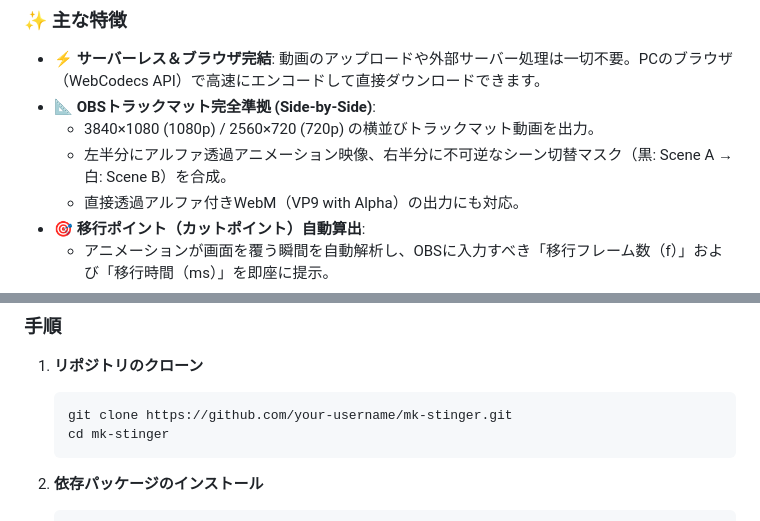
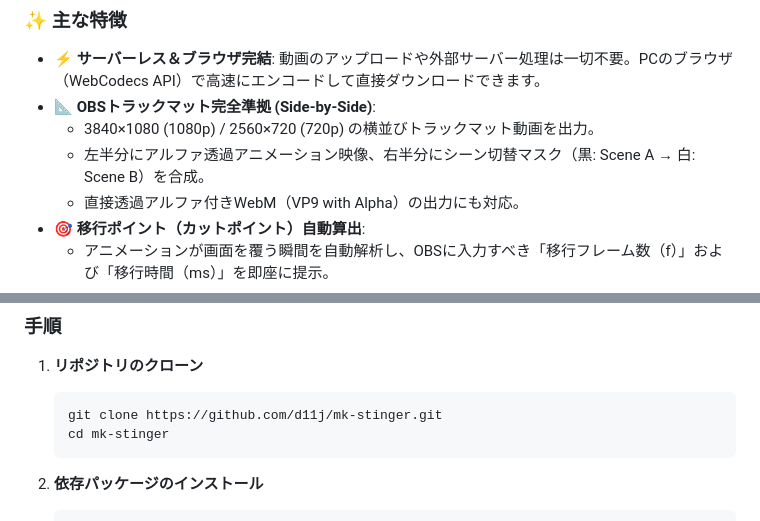
Before and after one commit to d11j/mk-stinger, a Markdown page: README.md, 2 parts joined by grey strips. GitHub-like rendering.

Commit message:
docs: update README

````diff
--- a/README.md
+++ b/README.md
@@ -19,7 +19,7 @@
 - ⚡ **サーバーレス＆ブラウザ完結**: 動画のアップロードや外部サーバー処理は一切不要。PCのブラウザ（WebCodecs API）で高速にエンコードして直接ダウンロードできます。
 - 📐 **OBSトラックマット完全準拠 (Side-by-Side)**:
   - 3840×1080 (1080p) / 2560×720 (720p) の横並びトラックマット動画を出力。
-  - 左半分にアルファ透過アニメーション映像、右半分に不可逆なシーン切替マスク（黒: Scene A → 白: Scene B）を合成。
+  - 左半分にアルファ透過アニメーション映像、右半分にシーン切替マスク（黒: Scene A → 白: Scene B）を合成。
   - 直接透過アルファ付きWebM（VP9 with Alpha）の出力にも対応。
 - 🎯 **移行ポイント（カットポイント）自動算出**:
   - アニメーションが画面を覆う瞬間を自動解析し、OBSに入力すべき「移行フレーム数（f）」および「移行時間（ms）」を即座に提示。
@@ -46,7 +46,7 @@
 
 1. **リポジトリのクローン**
    ```bash
-   git clone https://github.com/your-username/mk-stinger.git
+   git clone https://github.com/d11j/mk-stinger.git
    cd mk-stinger
    ```
 
````
